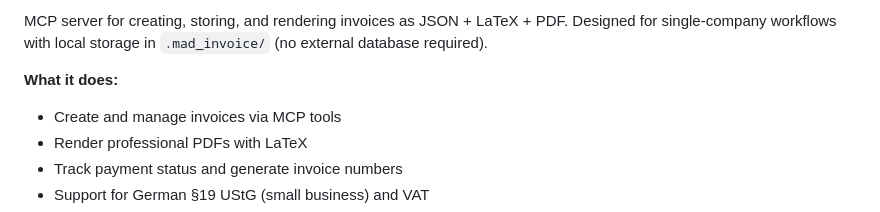
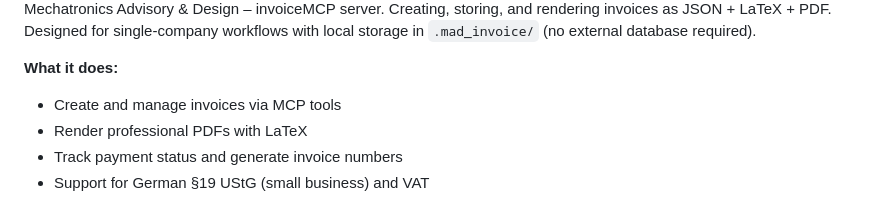
Before and after one commit to BadlyDrawnBoy/mad-invoice-mcp, a Markdown page: README.md, the part around one of its changes. Rendered like a GitHub page.

```diff
--- a/README.md
+++ b/README.md
@@ -2,5 +3,5 @@
 
-MCP server for creating, storing, and rendering invoices as JSON + LaTeX + PDF. Designed for single-company workflows with local storage in `.mad_invoice/` (no external database required).
+Mechatronics Advisory & Design – invoiceMCP server. Creating, storing, and rendering invoices as JSON + LaTeX + PDF. Designed for single-company workflows with local storage in `.mad_invoice/` (no external database required).
 
 **What it does:**
 - Create and manage invoices via MCP tools
```
Also changed, not shown: other parts of README.md (+2 -1 lines).
